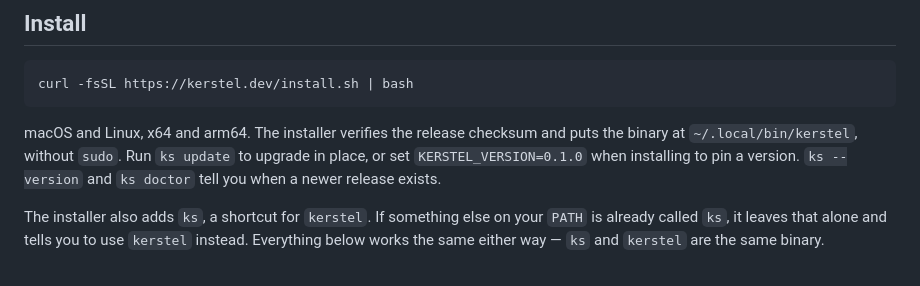
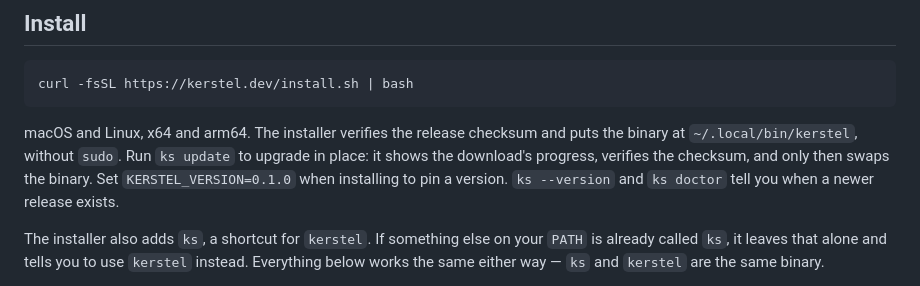
Before and after one commit to alilibx/kerstel, a Markdown page: README.md, the part around the change. GitHub-like rendering.

Commit message:
docs(readme): say ks update shows its progress and verifies before swapping
Co-Authored-By: Claude Fable 5.1 <noreply@anthropic.com>

````diff
--- a/README.md
+++ b/README.md
@@ -61,7 +61,7 @@ ks --version                                # Print the version, and whether it'
 curl -fsSL https://kerstel.dev/install.sh | bash
 ```
 
-macOS and Linux, x64 and arm64. The installer verifies the release checksum and puts the binary at `~/.local/bin/kerstel`, without `sudo`. Run `ks update` to upgrade in place, or set `KERSTEL_VERSION=0.1.0` when installing to pin a version. `ks --version` and `ks doctor` tell you when a newer release exists.
+macOS and Linux, x64 and arm64. The installer verifies the release checksum and puts the binary at `~/.local/bin/kerstel`, without `sudo`. Run `ks update` to upgrade in place: it shows the download's progress, verifies the checksum, and only then swaps the binary. Set `KERSTEL_VERSION=0.1.0` when installing to pin a version. `ks --version` and `ks doctor` tell you when a newer release exists.
 
 The installer also adds `ks`, a shortcut for `kerstel`. If something else on your `PATH` is already called `ks`, it leaves that alone and tells you to use `kerstel` instead. Everything below works the same either way — `ks` and `kerstel` are the same binary.
 
````
